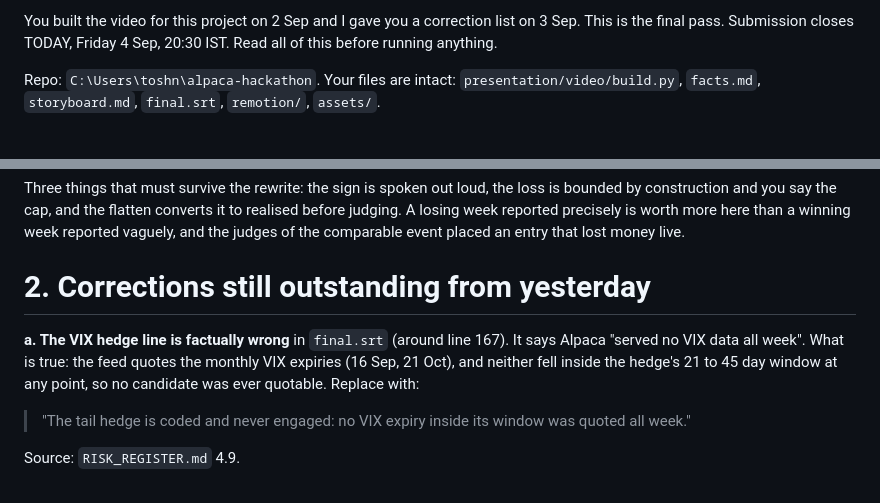
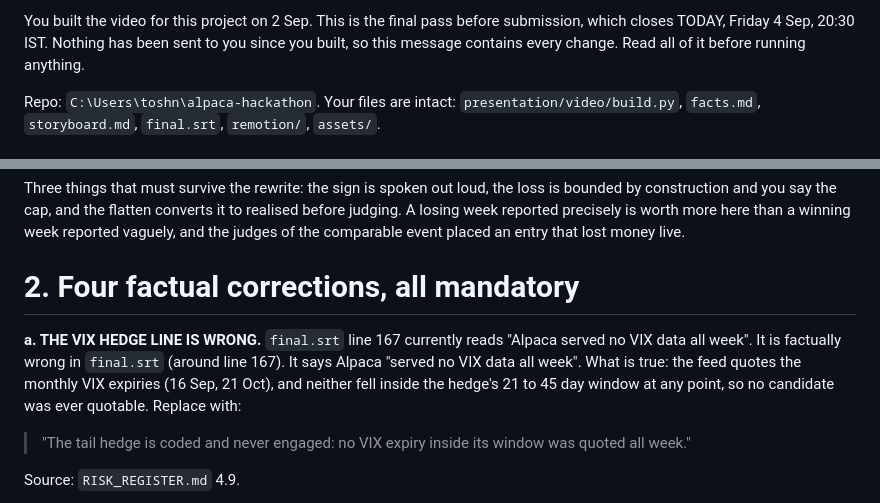
Before and after one commit to nilaymastaadmi/alpaca-hackathon, a Markdown page: presentation/VIDEO_PROMPT_FINAL.md, 2 parts joined by grey strips. Rendered like a GitHub page.

Commit message:
Correct the repo copy of the final video prompt to match what was sent

```diff
--- a/presentation/VIDEO_PROMPT_FINAL.md
+++ b/presentation/VIDEO_PROMPT_FINAL.md
@@ -1,4 +1,4 @@
-You built the video for this project on 2 Sep and I gave you a correction list on 3 Sep. This is the final pass. Submission closes TODAY, Friday 4 Sep, 20:30 IST. Read all of this before running anything.
+You built the video for this project on 2 Sep. This is the final pass before submission, which closes TODAY, Friday 4 Sep, 20:30 IST. Nothing has been sent to you since you built, so this message contains every change. Read all of it before running anything.
 
 Repo: `C:\Users\toshn\alpaca-hackathon`. Your files are intact: `presentation/video/build.py`, `facts.md`, `storyboard.md`, `final.srt`, `remotion/`, `assets/`.
 
@@ -20,9 +20,9 @@ Rewrite the beat 8 line to something like:
 
 Three things that must survive the rewrite: the sign is spoken out loud, the loss is bounded by construction and you say the cap, and the flatten converts it to realised before judging. A losing week reported precisely is worth more here than a winning week reported vaguely, and the judges of the comparable event placed an entry that lost money live.
 
-# 2. Corrections still outstanding from yesterday
+# 2. Four factual corrections, all mandatory
 
-**a. The VIX hedge line is factually wrong** in `final.srt` (around line 167). It says Alpaca "served no VIX data all week". What is true: the feed quotes the monthly VIX expiries (16 Sep, 21 Oct), and neither fell inside the hedge's 21 to 45 day window at any point, so no candidate was ever quotable. Replace with:
+**a. THE VIX HEDGE LINE IS WRONG.** `final.srt` line 167 currently reads "Alpaca served no VIX data all week". It is factually wrong in `final.srt` (around line 167). It says Alpaca "served no VIX data all week". What is true: the feed quotes the monthly VIX expiries (16 Sep, 21 Oct), and neither fell inside the hedge's 21 to 45 day window at any point, so no candidate was ever quotable. Replace with:
 
 > "The tail hedge is coded and never engaged: no VIX expiry inside its window was quoted all week."
 
```
